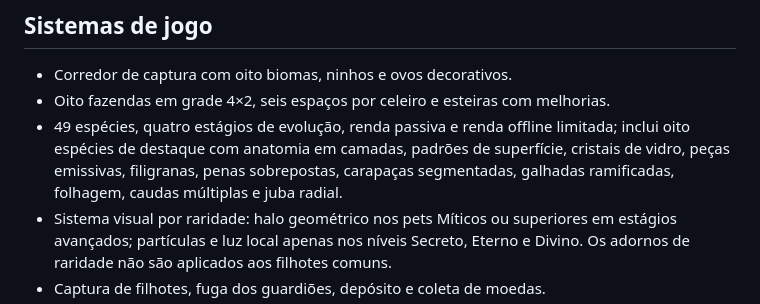
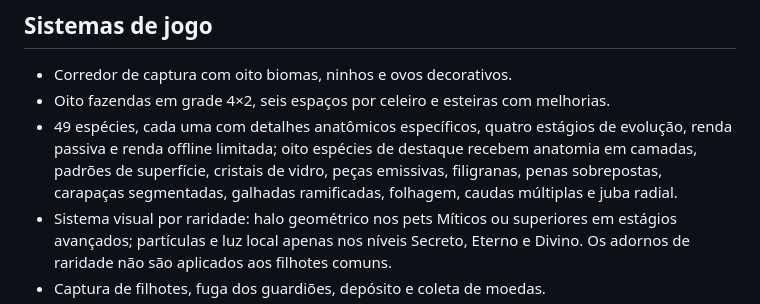
Before and after one commit to japaguimarassi-create/Cursed-Collision, a Markdown page: README.md, the part around the change. Rendered like a GitHub page.

Commit message:
Document individual visual detailing for every animal

```diff
--- a/README.md
+++ b/README.md
@@ -6,7 +6,7 @@ Projeto Roblox mobile-first com oito biomas, fazendas, animais evolutivos, guard
 
 - Corredor de captura com oito biomas, ninhos e ovos decorativos.
 - Oito fazendas em grade 4×2, seis espaços por celeiro e esteiras com melhorias.
-- 49 espécies, quatro estágios de evolução, renda passiva e renda offline limitada; inclui oito espécies de destaque com anatomia em camadas, padrões de superfície, cristais de vidro, peças emissivas, filigranas, penas sobrepostas, carapaças segmentadas, galhadas ramificadas, folhagem, caudas múltiplas e juba radial.
+- 49 espécies, cada uma com detalhes anatômicos específicos, quatro estágios de evolução, renda passiva e renda offline limitada; oito espécies de destaque recebem anatomia em camadas, padrões de superfície, cristais de vidro, peças emissivas, filigranas, penas sobrepostas, carapaças segmentadas, galhadas ramificadas, folhagem, caudas múltiplas e juba radial.
 - Sistema visual por raridade: halo geométrico nos pets Míticos ou superiores em estágios avançados; partículas e luz local apenas nos níveis Secreto, Eterno e Divino. Os adornos de raridade não são aplicados aos filhotes comuns.
 - Captura de filhotes, fuga dos guardiões, depósito e coleta de moedas.
 - Renascimento validado no servidor: 100.000 moedas e velocidade máxima; até 25 renascimentos, com +10% de renda permanente por renascimento.
```
